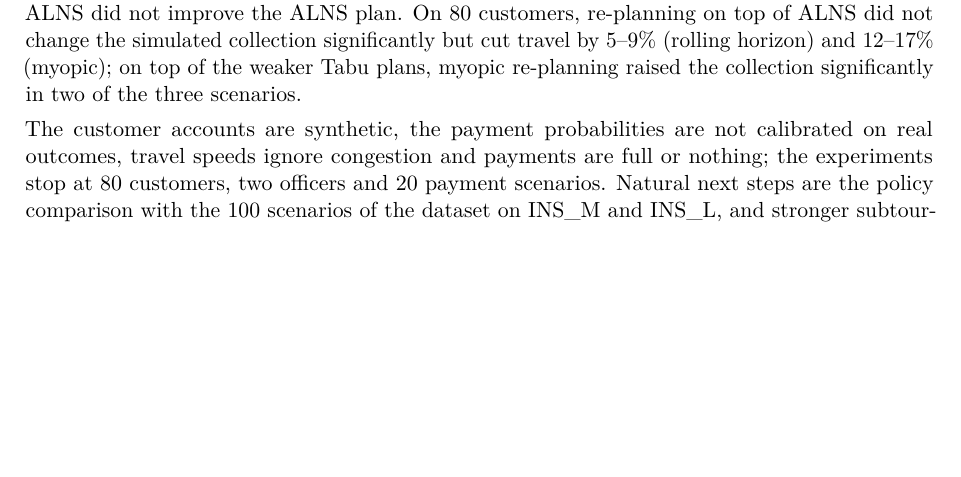
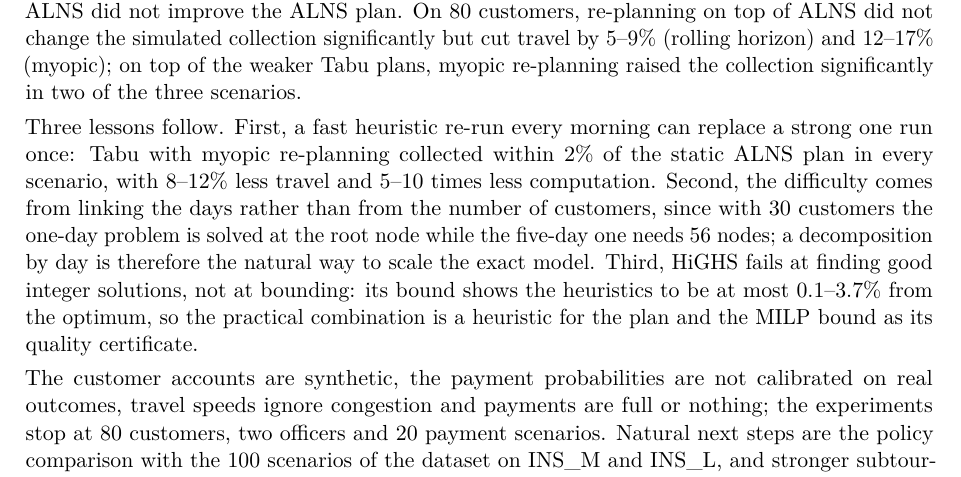
Before and after one commit to PhucNT2511/Mathematic-modeling-project, a LaTeX document (Reports/main.tex): part of page 10 of 10, cut so that both start at the same text, the shorter picture padded with empty space. Compiled offline with pdfLaTeX.

Commit message:
update statistics

```diff
--- a/Reports/main.tex
+++ b/Reports/main.tex
@@ -725,6 +725,19 @@ collection significantly but cut travel by 5--9\% (rolling horizon) and
 12--17\% (myopic); on top of the weaker Tabu plans, myopic re-planning raised
 the collection significantly in two of the three scenarios.
 
+Three lessons follow. First, a fast heuristic re-run every morning can
+replace a strong one run once: Tabu with myopic re-planning collected within
+2\% of the static ALNS plan in every scenario, with 8--12\% less travel and
+5--10 times less computation. Second, the difficulty comes from linking the
+days rather than from the number of customers, since with 30 customers the
+one-day problem is solved at the root node while the five-day one needs 56
+nodes; a decomposition by day is therefore the natural way to scale the
+exact model. Third, HiGHS fails at finding good integer solutions, not at
+bounding: its bound shows the heuristics to be at most 0.1--3.7\% from the
+optimum,
+so the practical combination is a heuristic for the plan and the MILP bound
+as its quality certificate.
+
 The customer accounts are synthetic, the payment probabilities are not
 calibrated on real outcomes, travel speeds ignore congestion and payments
 are full or nothing; the experiments stop at 80 customers, two officers and
```
Also changed, not shown: Reports/main.pdf, 2 other files.
